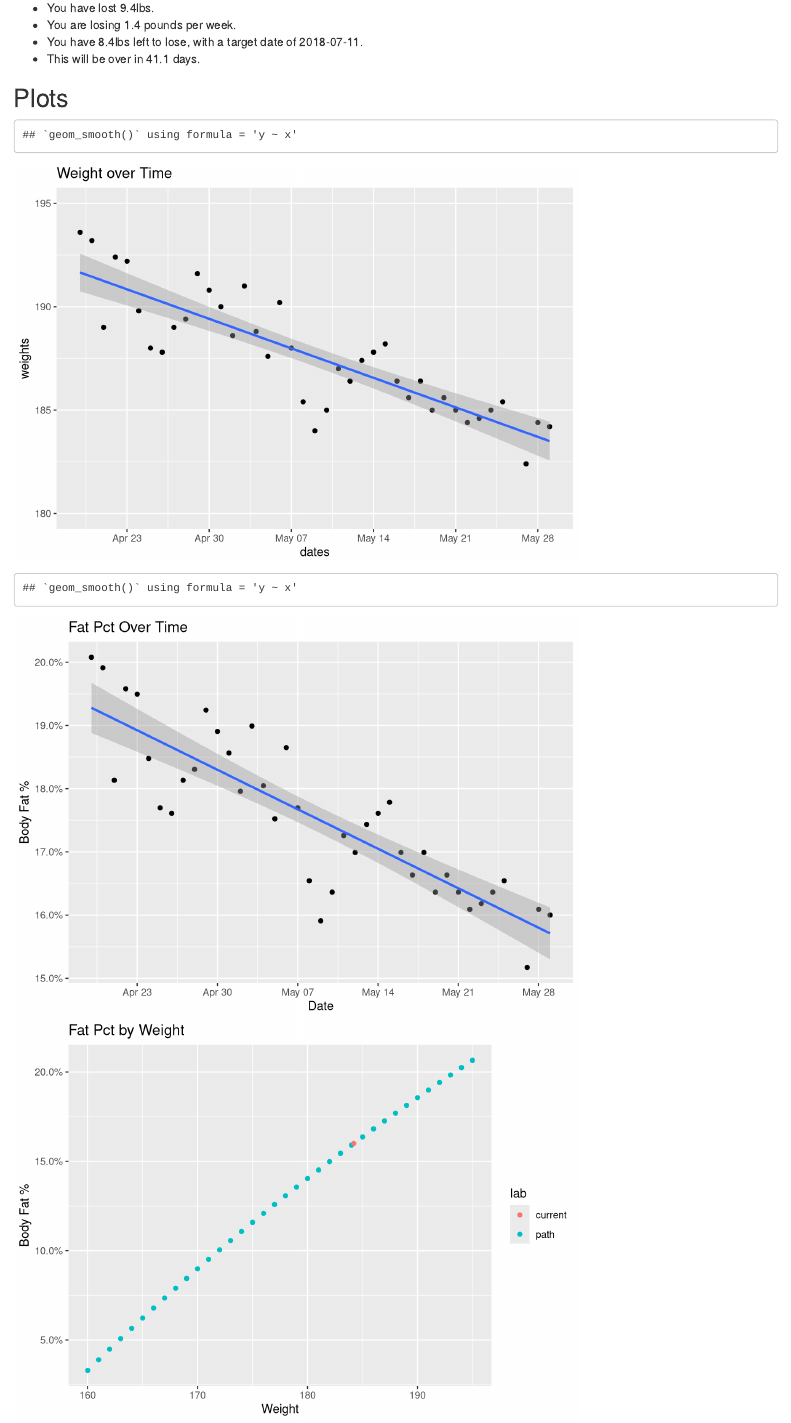
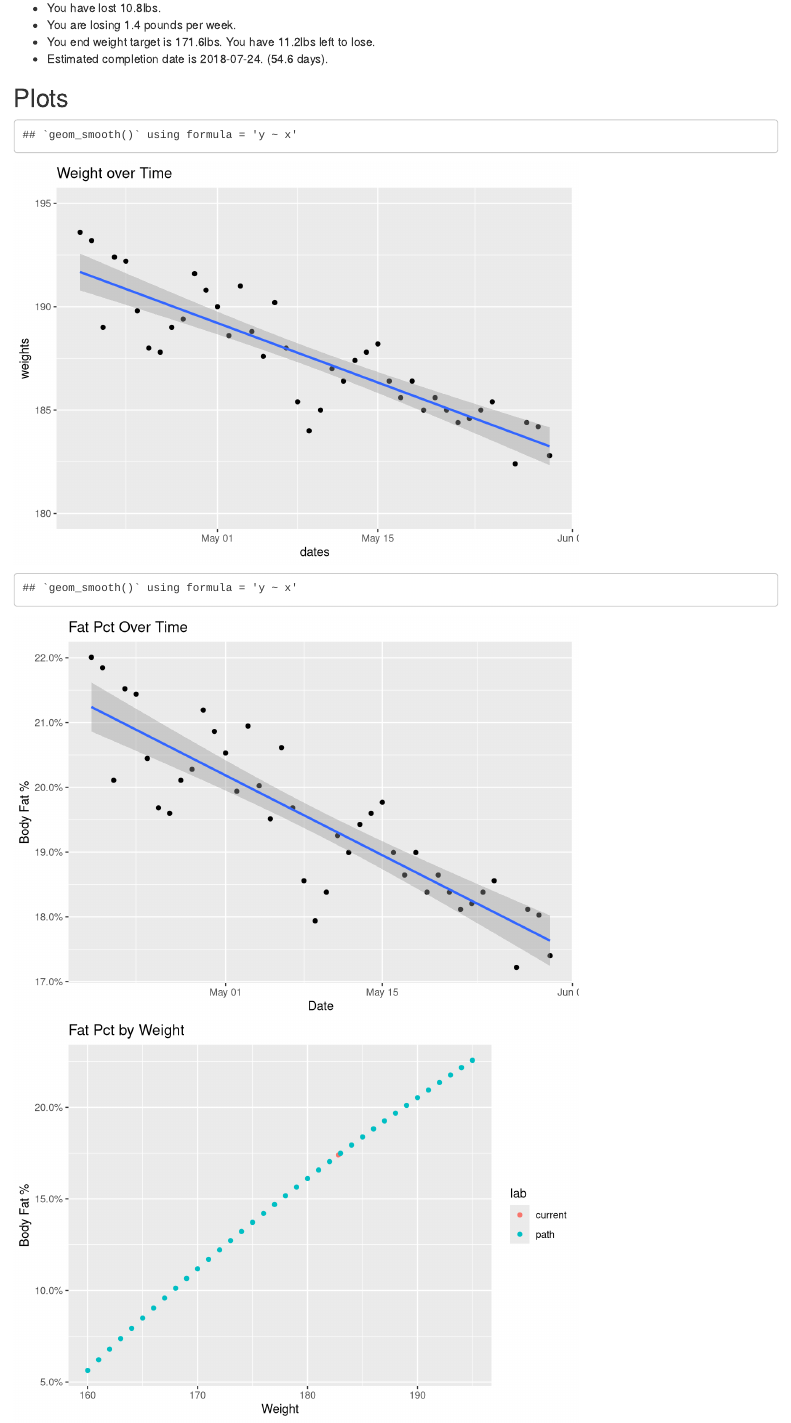
Before and after one commit to nikhil-01/bf, an R Markdown document (bf.Rmd): the page in a window 1100 px wide, from 200 px down. Rendered offline with R 4.5, knitr and Pandoc, with nearby package versions.

Commit message:
add weight

```diff
--- a/bf.Rmd
+++ b/bf.Rmd
@@ -14,10 +14,10 @@ knitr::opts_chunk$set(echo = TRUE)
   library(functional)
 
   targetFat <- 0.12
-  bodyFat <- 0.16
+  bodyFat <- 0.174
   weights <- c(193.6, 193.2, 189, 192.4, 192.2, 189.8, 188, 187.8, 189, 189.4, 191.6, 190.8, 190, 188.6,
                191, 188.8, 187.6, 190.2, 188, 185.4, 184, 185, 187, 186.4, 187.4, 187.8, 188.2, 186.4, 185.6,
-               186.4, 185, 185.6, 185, 184.4, 184.6, 185, 185.4, NA, 182.4, 184.4, 184.2)
+               186.4, 185, 185.6, 185, 184.4, 184.6, 185, 185.4, NA, 182.4, 184.4, 184.2, 182.8)
   dates <- seq(from=as.Date("2018-04-19"), by="1 day", length.out = length(weights))
   day <- lubridate::wday(dates)
 
@@ -62,8 +62,8 @@ knitr::opts_chunk$set(echo = TRUE)
  - You are at `r pf(now) `lbs (`r pp(bodyFat) ` fat).
  - You have lost `r pf(init-now) `lbs.
  - You are losing `r pf(-ratePerWeek) ` pounds per week.
- - You have `r pf(howMuch)`lbs left to lose, with a target date of `r as.character(doneDate)`.
- - This will be over in `r pf(as.numeric(doneDate - Sys.Date()))` days.
+ - You end weight target is `r pf(now-howMuch)`lbs. You have `r pf(howMuch)`lbs left to lose.
+ - Estimated completion date is `r as.character(doneDate)`. (`r pf(as.numeric(doneDate - Sys.Date()))` days).
 
 ## Plots
 
```
